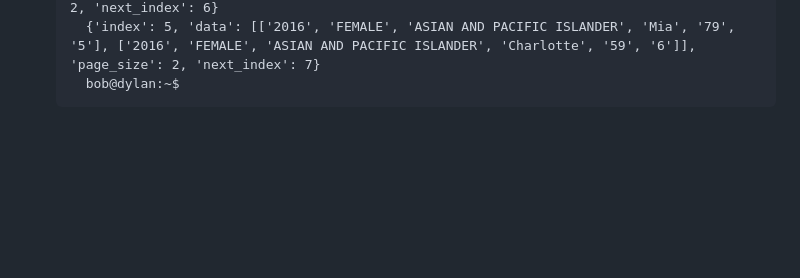
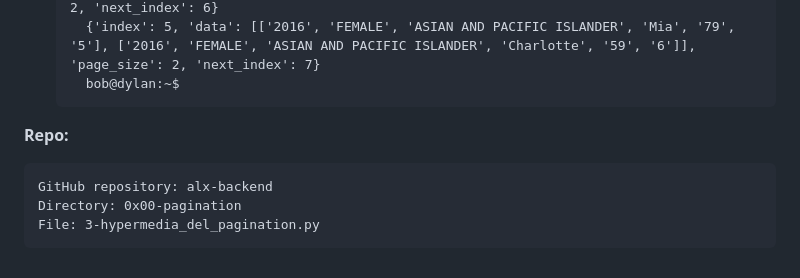
Before and after one commit to Brendon45/alx-backend, a Markdown page: 0x00-pagination/README.md, the part around the change printed below. GitHub-like rendering; blank space fills up the shorter version.

```diff
--- a/0x00-pagination/README.md
+++ b/0x00-pagination/README.md
@@ -322,3 +340,9 @@ The method should return a dictionary with the following key-value pairs:
         {'index': 3, 'data': [['2016', 'FEMALE', 'ASIAN AND PACIFIC ISLANDER', 'Emily', '99', '4'], ['2016', 'FEMALE', 'ASIAN AND PACIFIC ISLANDER', 'Mia', '79', '5']], 'page_size': 2, 'next_index': 6}
         {'index': 5, 'data': [['2016', 'FEMALE', 'ASIAN AND PACIFIC ISLANDER', 'Mia', '79', '5'], ['2016', 'FEMALE', 'ASIAN AND PACIFIC ISLANDER', 'Charlotte', '59', '6']], 'page_size': 2, 'next_index': 7}
         bob@dylan:~$
+
+__Repo:__
+
+    GitHub repository: alx-backend
+    Directory: 0x00-pagination
+    File: 3-hypermedia_del_pagination.py
```
Also changed, not shown: other parts of 0x00-pagination/README.md (+18 -0 lines).
